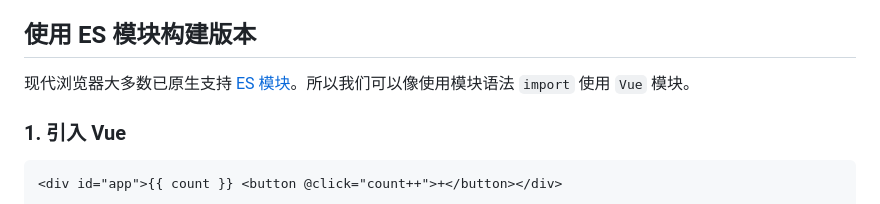
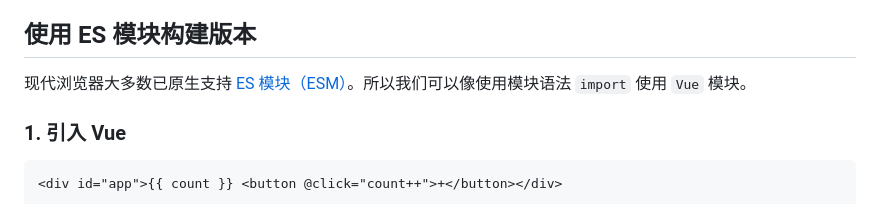
Before and after one commit to gukt/vue-demos-without-building, a Markdown page: README.md, the part around the change printed below. Rendered like a GitHub page.

```diff
--- a/README.md
+++ b/README.md
@@ -121,7 +121,7 @@ Vue.createApp({
 
 ## 使用 ES 模块构建版本
 
-现代浏览器大多数已原生支持 [ES 模块](https://caniuse.com/es6-module)。所以我们可以像使用模块语法 `import` 使用 `Vue` 模块。
+现代浏览器大多数已原生支持 [ES 模块（ESM）](https://caniuse.com/es6-module)。所以我们可以像使用模块语法 `import` 使用 `Vue` 模块。
 
 ### 1. 引入 Vue
 
```
Also changed, not shown: other parts of README.md (+5 -5 lines).
